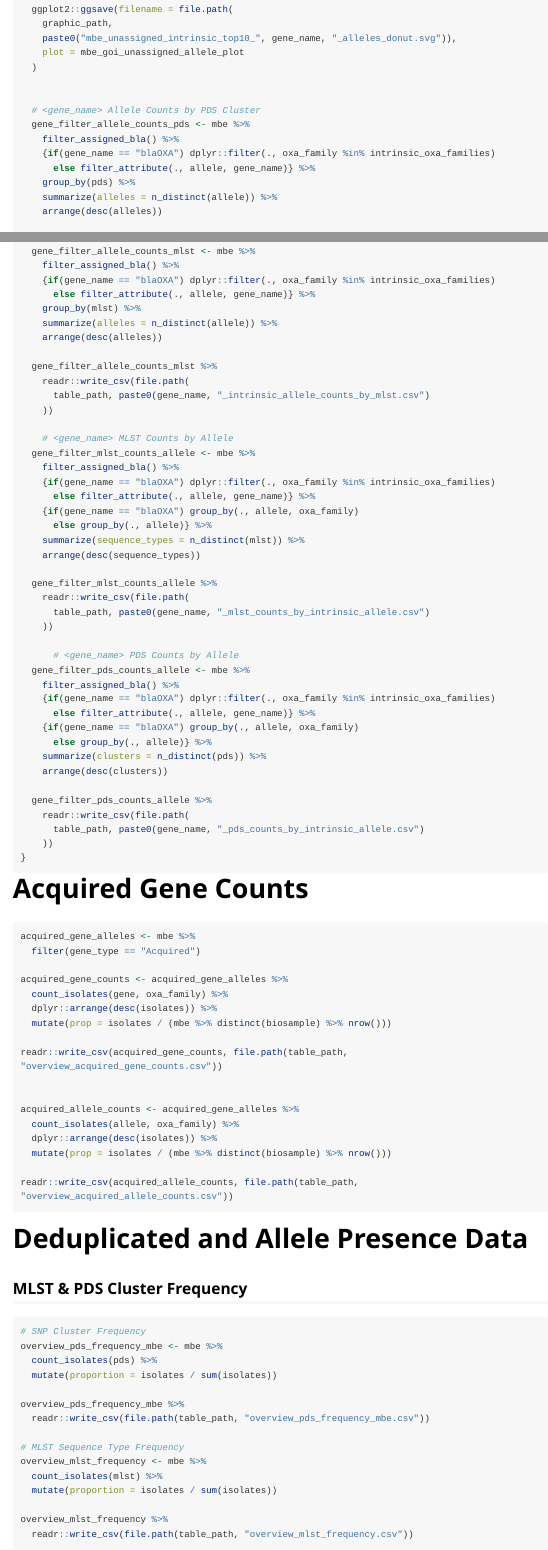
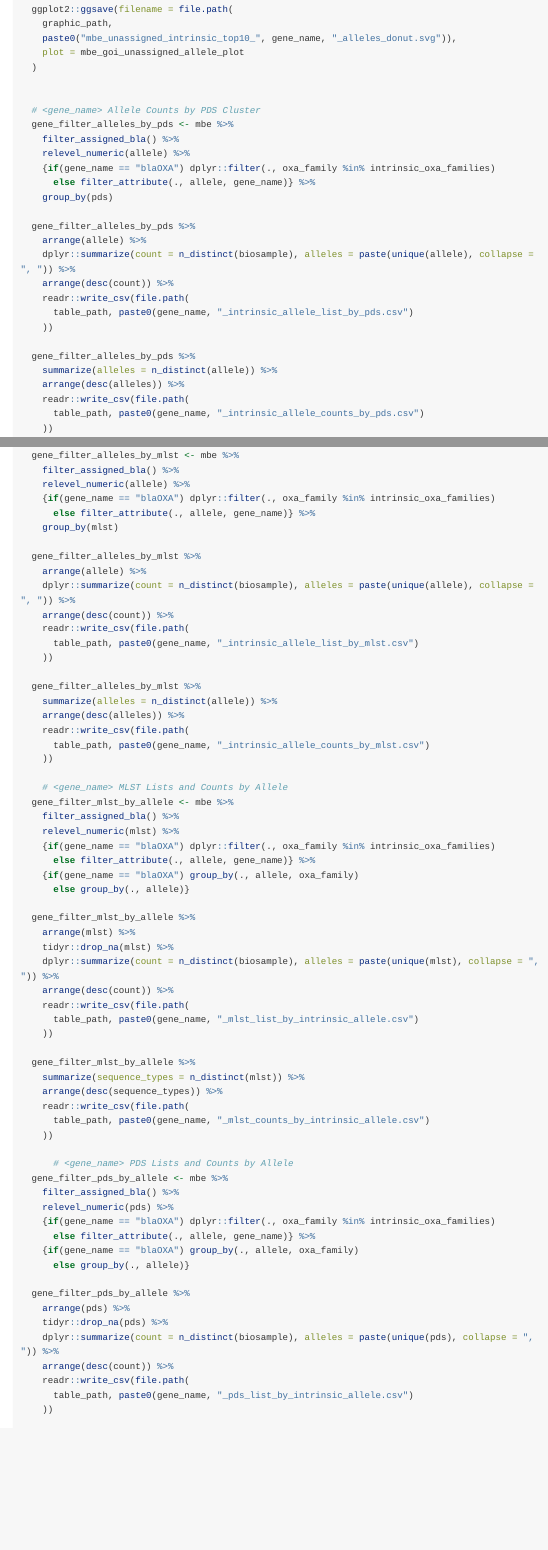
Before and after one commit to armack/pdallele, an R Markdown document (vignettes/sample-analysis_mbe.Rmd): the page in a window 1100 px wide, from 640 px down, and a second part further down, joined at a grey line. Rendered offline with R 4.5, knitr and Pandoc, with nearby package versions; long lines of code are wrapped.

Commit message:
Add additional MLST and PDS correlations with alleles

```diff
--- a/vignettes/sample-analysis_mbe.Rmd
+++ b/vignettes/sample-analysis_mbe.Rmd
@@ -2016,10 +2016,21 @@ for (gene_name in genes_of_interest) {
 
 
   # <gene_name> Allele Counts by PDS Cluster
-  gene_filter_allele_counts_pds <- mbe %>%
+  gene_filter_alleles_by_pds <- mbe %>%
     filter_assigned_bla() %>%
+    relevel_numeric(allele) %>%
     {if(gene_name == "blaOXA") dplyr::filter(., oxa_family %in% intrinsic_oxa_families)
       else filter_attribute(., allele, gene_name)} %>%
-    group_by(pds) %>%
+    group_by(pds)
+
+  gene_filter_alleles_by_pds %>%
+    arrange(allele) %>%
+    dplyr::summarize(count = n_distinct(biosample), alleles = paste(unique(allele), collapse = ", ")) %>%
+    arrange(desc(count)) %>%
+    readr::write_csv(file.path(
+      table_path, paste0(gene_name, "_intrinsic_allele_list_by_pds.csv")
+    ))
+
+  gene_filter_alleles_by_pds %>%
     summarize(alleles = n_distinct(allele)) %>%
-    arrange(desc(alleles))
+    arrange(desc(alleles)) %>%
@@ -2033 +2040,0 @@ for (gene_name in genes_of_interest) {
-  gene_filter_allele_counts_mlst <- mbe %>%
@@ -2034,38 +2042,63 @@ for (gene_name in genes_of_interest) {
+  gene_filter_alleles_by_mlst <- mbe %>%
     filter_assigned_bla() %>%
+    relevel_numeric(allele) %>%
     {if(gene_name == "blaOXA") dplyr::filter(., oxa_family %in% intrinsic_oxa_families)
       else filter_attribute(., allele, gene_name)} %>%
-    group_by(mlst) %>%
+    group_by(mlst)
+
+  gene_filter_alleles_by_mlst %>%
+    arrange(allele) %>%
+    dplyr::summarize(count = n_distinct(biosample), alleles = paste(unique(allele), collapse = ", ")) %>%
+    arrange(desc(count)) %>%
+    readr::write_csv(file.path(
+      table_path, paste0(gene_name, "_intrinsic_allele_list_by_mlst.csv")
+    ))
+
+  gene_filter_alleles_by_mlst %>%
     summarize(alleles = n_distinct(allele)) %>%
-    arrange(desc(alleles))
-
-  gene_filter_allele_counts_mlst %>%
+    arrange(desc(alleles)) %>%
     readr::write_csv(file.path(
       table_path, paste0(gene_name, "_intrinsic_allele_counts_by_mlst.csv")
     ))
 
-    # <gene_name> MLST Counts by Allele
-  gene_filter_mlst_counts_allele <- mbe %>%
+    # <gene_name> MLST Lists and Counts by Allele
+  gene_filter_mlst_by_allele <- mbe %>%
     filter_assigned_bla() %>%
+    relevel_numeric(mlst) %>%
     {if(gene_name == "blaOXA") dplyr::filter(., oxa_family %in% intrinsic_oxa_families)
       else filter_attribute(., allele, gene_name)} %>%
     {if(gene_name == "blaOXA") group_by(., allele, oxa_family)
-      else group_by(., allele)} %>%
+      else group_by(., allele)}
+
+  gene_filter_mlst_by_allele %>%
+    arrange(mlst) %>%
+    tidyr::drop_na(mlst) %>%
+    dplyr::summarize(count = n_distinct(biosample), alleles = paste(unique(mlst), collapse = ", ")) %>%
+    arrange(desc(count)) %>%
+    readr::write_csv(file.path(
+      table_path, paste0(gene_name, "_mlst_list_by_intrinsic_allele.csv")
+    ))
+
+  gene_filter_mlst_by_allele %>%
     summarize(sequence_types = n_distinct(mlst)) %>%
-    arrange(desc(sequence_types))
-
-  gene_filter_mlst_counts_allele %>%
+    arrange(desc(sequence_types)) %>%
     readr::write_csv(file.path(
       table_path, paste0(gene_name, "_mlst_counts_by_intrinsic_allele.csv")
     ))
 
-      # <gene_name> PDS Counts by Allele
-  gene_filter_pds_counts_allele <- mbe %>%
+      # <gene_name> PDS Lists and Counts by Allele
+  gene_filter_pds_by_allele <- mbe %>%
     filter_assigned_bla() %>%
+    relevel_numeric(pds) %>%
     {if(gene_name == "blaOXA") dplyr::filter(., oxa_family %in% intrinsic_oxa_families)
       else filter_attribute(., allele, gene_name)} %>%
     {if(gene_name == "blaOXA") group_by(., allele, oxa_family)
-      else group_by(., allele)} %>%
-    summarize(clusters = n_distinct(pds)) %>%
-    arrange(desc(clusters))
-
-  gene_filter_pds_counts_allele %>%
+      else group_by(., allele)}
+
+  gene_filter_pds_by_allele %>%
+    arrange(pds) %>%
+    tidyr::drop_na(pds) %>%
+    dplyr::summarize(count = n_distinct(biosample), alleles = paste(unique(pds), collapse = ", ")) %>%
+    arrange(desc(count)) %>%
+    readr::write_csv(file.path(
+      table_path, paste0(gene_name, "_pds_list_by_intrinsic_allele.csv")
```
Also changed, not shown: vignettes/sample-analysis_mbe.Rmd (9 more changed lines).
